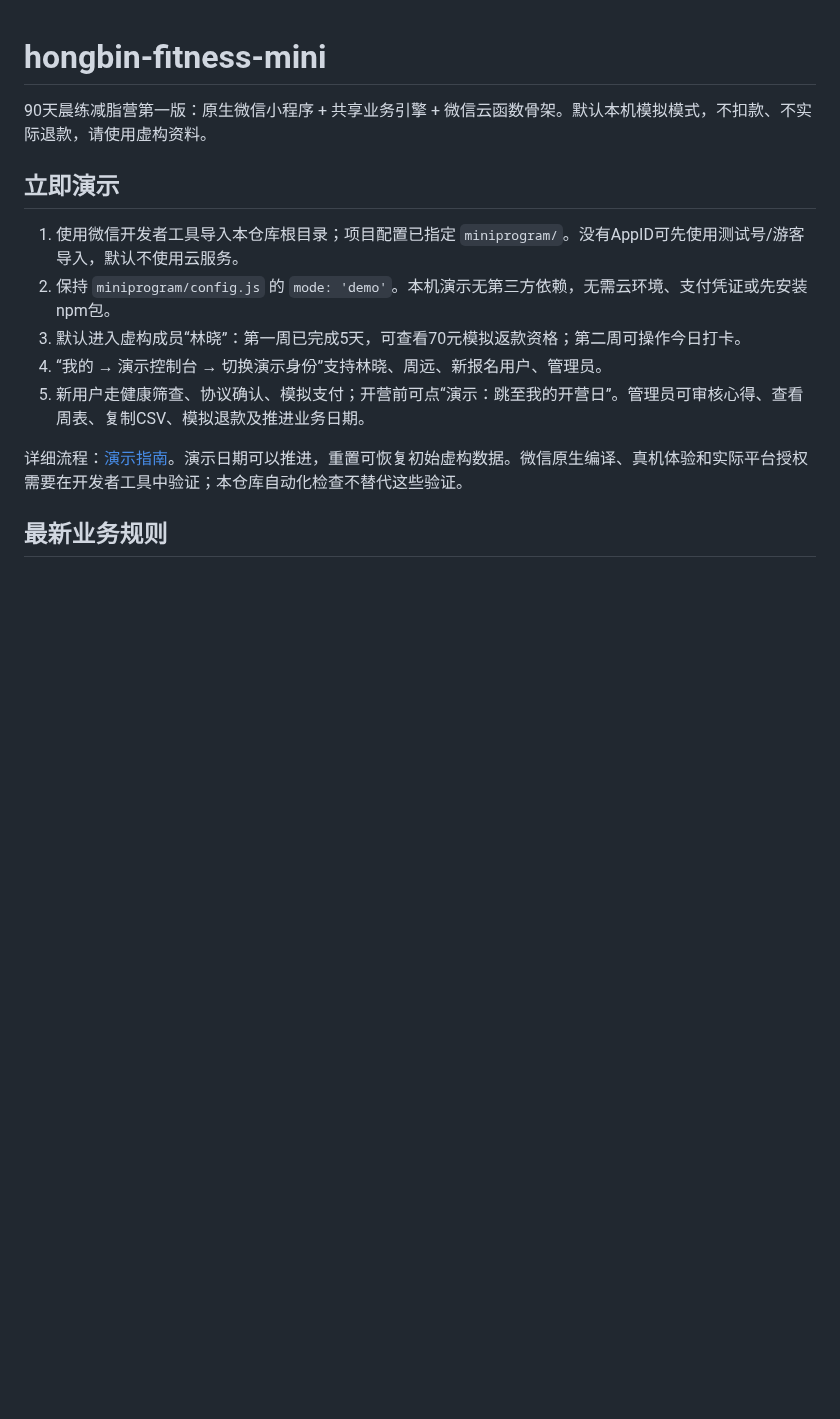
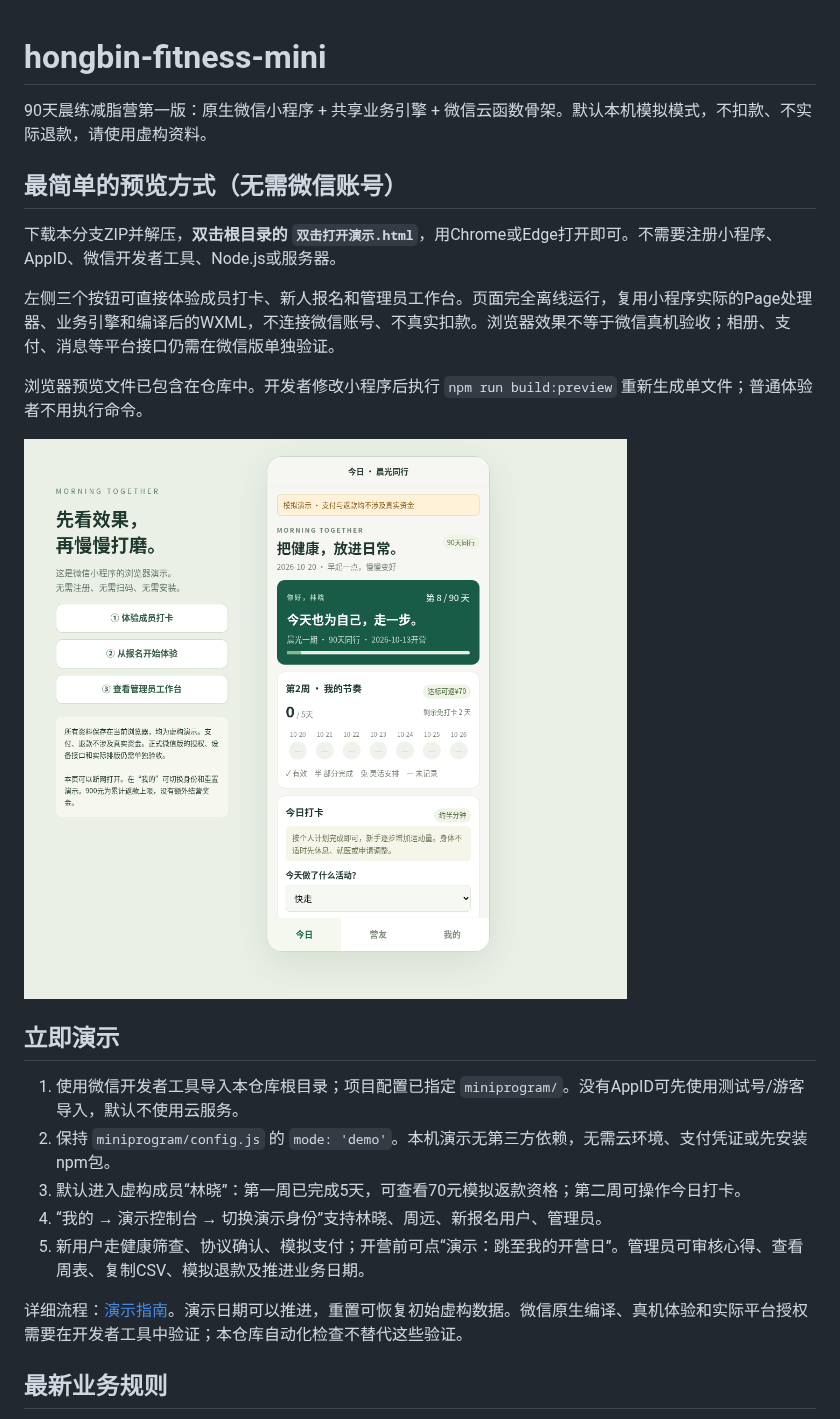
Before and after one commit to Zhao518118/hongbin-fitness-mini, a Markdown page: README.md, the part around the change. GitHub-like rendering; pictures changed too: docs/browser-preview.png (added); blank space fills up the shorter version.

Commit message:
feat: add account-free offline browser preview

```diff
--- a/README.md
+++ b/README.md
@@ -1,6 +1,16 @@
 # hongbin-fitness-mini
 
 90天晨练减脂营第一版：原生微信小程序 + 共享业务引擎 + 微信云函数骨架。默认本机模拟模式，不扣款、不实际退款，请使用虚构资料。
+
+## 最简单的预览方式（无需微信账号）
+
+下载本分支ZIP并解压，**双击根目录的 `双击打开演示.html`**，用Chrome或Edge打开即可。不需要注册小程序、AppID、微信开发者工具、Node.js或服务器。
+
+左侧三个按钮可直接体验成员打卡、新人报名和管理员工作台。页面完全离线运行，复用小程序实际的Page处理器、业务引擎和编译后的WXML，不连接微信账号、不真实扣款。浏览器效果不等于微信真机验收；相册、支付、消息等平台接口仍需在微信版单独验证。
+
+浏览器预览文件已包含在仓库中。开发者修改小程序后执行 `npm run build:preview` 重新生成单文件；普通体验者不用执行命令。
+
+![浏览器演示页面](docs/browser-preview.png)
 
 ## 立即演示
 
```
Also changed, not shown: docs/demo-guide.md (+11 -0 lines), docs/browser-preview-mobile.png (added), 5 other files.
